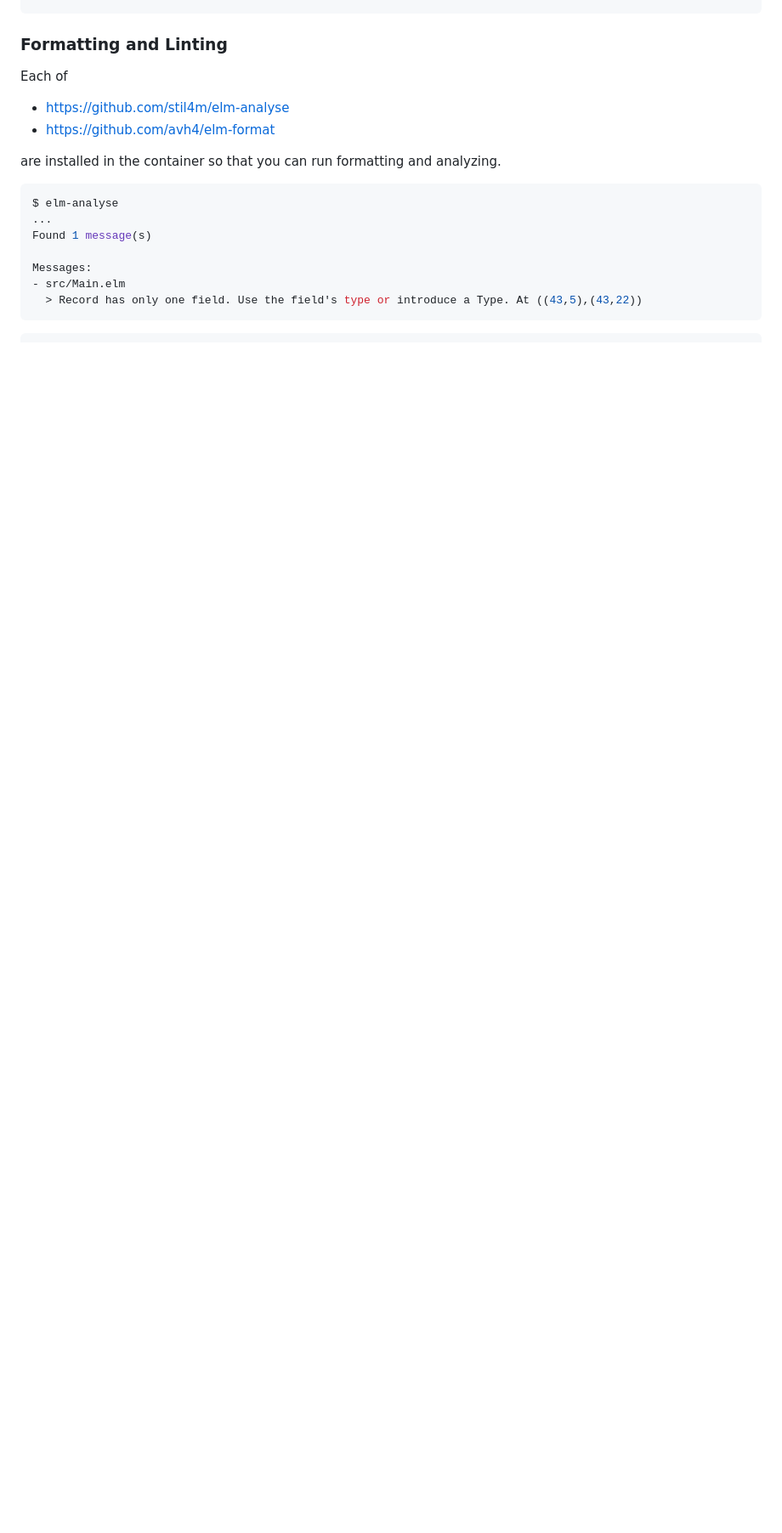
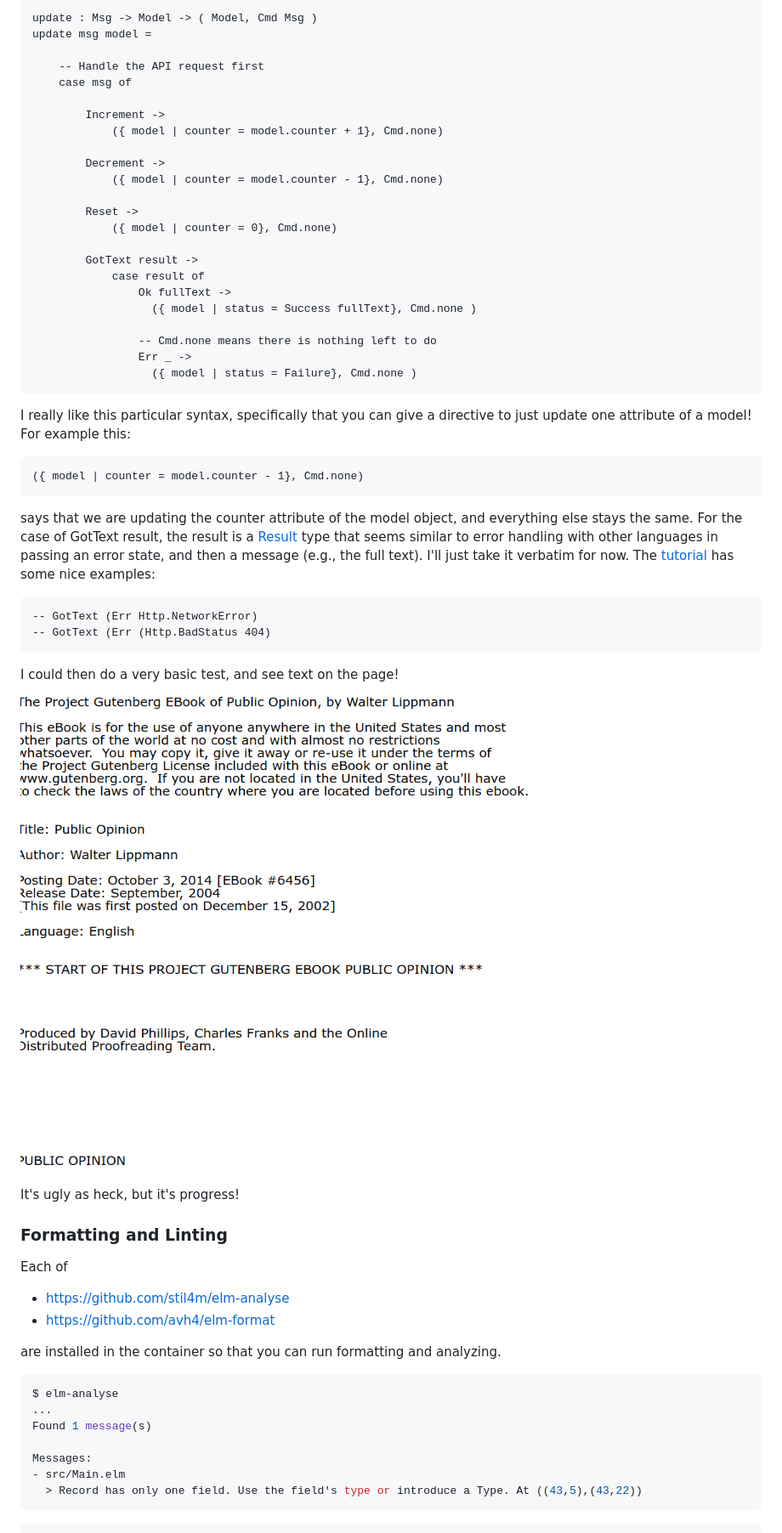
Before and after one commit to vsoch/elm-app-catalog, a Markdown page: README.md, the part around the change printed below. Shown: that part at 85% size. Rendered like a GitHub page; pictures changed too: img/step2-add-http.png (added); blank space fills up the shorter version.

````diff
--- a/README.md
+++ b/README.md
@@ -366,3 +471,53 @@ view model =
+```elm
+update : Msg -> Model -> ( Model, Cmd Msg )
+update msg model =
+
+    -- Handle the API request first
+    case msg of
+
+        Increment ->
+            ({ model | counter = model.counter + 1}, Cmd.none)
+
+        Decrement ->
+            ({ model | counter = model.counter - 1}, Cmd.none)
+
+        Reset ->
+            ({ model | counter = 0}, Cmd.none)
+
+        GotText result ->
+            case result of
+                Ok fullText ->
+                  ({ model | status = Success fullText}, Cmd.none )
+
+                -- Cmd.none means there is nothing left to do
+                Err _ ->
+                  ({ model | status = Failure}, Cmd.none )
+```
+
+I really like this particular syntax, specifically that you can give a directive
+to just update one attribute of a model! For example this:
+
+```elm
+({ model | counter = model.counter - 1}, Cmd.none)
+```
+says that we are updating the counter attribute of the model object, and everything
+else stays the same. For the case of GotText result, the result is a
+ [Result](https://package.elm-lang.org/packages/elm/core/latest/Result) type
+that seems similar to error handling with other languages in passing an error state,
+and then a message (e.g., the full text). I'll just take it verbatim for
+now. The [tutorial](https://guide.elm-lang.org/effects/http.html) has some nice examples:
+
+```
+-- GotText (Err Http.NetworkError)
+-- GotText (Err (Http.BadStatus 404)
+```
+
+I could then do a very basic test, and see text on the page!
+
+![img/step2-add-http.png](img/step2-add-http.png)
+
+It's ugly as heck, but it's progress!
+
 ### Formatting and Linting
 
 Each of
````
Also changed, not shown: other parts of README.md (+105 -0 lines), 5 other files.
